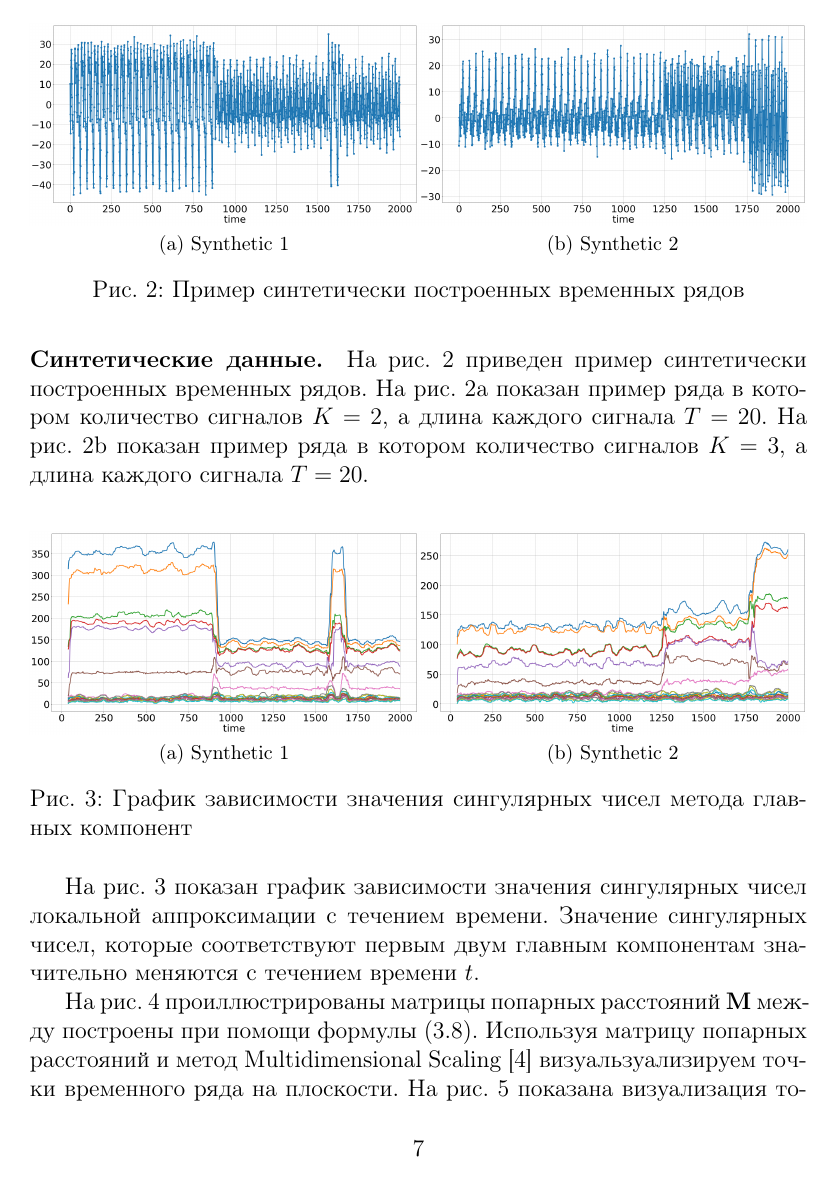
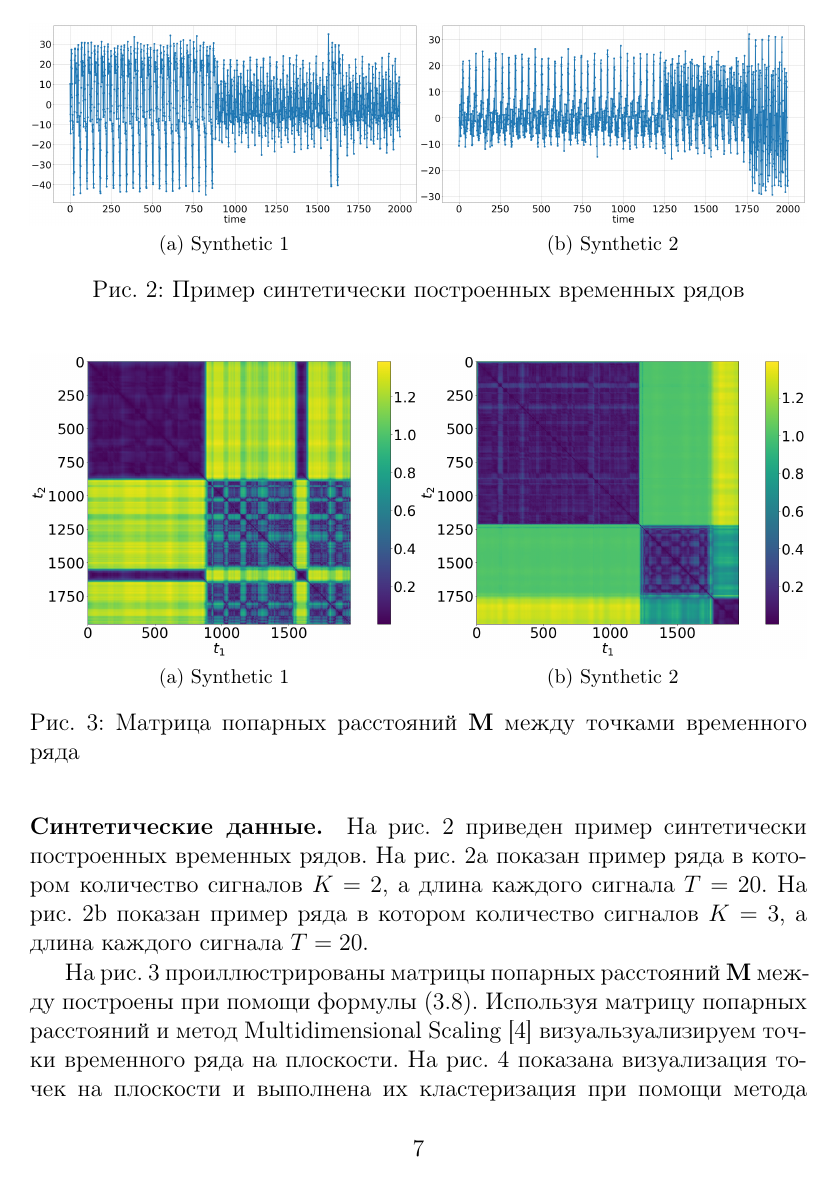
Before and after one commit to andriygav/TimeSeriesClustering, a LaTeX document (paper/Grabovoy2019TimeSeriesClustering.tex): page 7 of 12 before the commit and page 7 of 11 after it. Compiled offline with pdfLaTeX.

```diff
--- a/paper/Grabovoy2019TimeSeriesClustering.tex
+++ b/paper/Grabovoy2019TimeSeriesClustering.tex
@@ -329,17 +327,6 @@
 {\includegraphics[width=0.5\textwidth]{results/3_patern_series}\label{fig_synthetic_series_3}}\\
 \caption{Пример синтетически построенных временных рядов}
 \label{fig_synthetic_series}
-\end{figure}
-
-На рис.~\ref{fig_synthetic_series} приведен пример синтетически построенных временных рядов. На рис.~\ref{fig_synthetic_series_2} показан пример ряда в котором количество сигналов $K = 2$, а длина каждого сигнала $T = 20$. На рис.~\ref{fig_synthetic_series_3} показан пример ряда в котором количество сигналов $K = 3$, а длина каждого сигнала $T = 20$.
-
-\begin{figure}[h!t]\center
-\subfloat[Synthetic 1]
-{\includegraphics[width=0.5\textwidth]{results/2_patern_lambda}}
-\subfloat[Synthetic 2]
-{\includegraphics[width=0.5\textwidth]{results/3_patern_lambda}}\\
-\caption{График зависимости значения сингулярных чисел метода главных компонент}
-\label{fig_synthetic_lambda}
 \end{figure}
 
 \begin{figure}[h!t]\center
@@ -351,8 +338,6 @@
 \label{fig_synthetic_distance}
 \end{figure}
 
-На рис.~\ref{fig_synthetic_lambda} показан график зависимости значения сингулярных чисел локальной аппроксимации с течением времени. Значение сингулярных чисел, которые соответствуют первым двум главным компонентам значительно меняются с течением времени $t$.
-
 \begin{figure}[h!t]\center
 \subfloat[Synthetic 1]
 {\includegraphics[width=0.5\textwidth]{results/2_patern_2D_vector}}
```
Also changed, not shown: code/results/1_real_lambda.png (deleted), code/results/2_patern_lambda.png (deleted), code/results/2_real_lambda.png (deleted), code/results/3_patern_lambda.png (deleted), paper/results/1_real_lambda.png (deleted), paper/results/2_patern_lambda.png (deleted), paper/results/2_real_lambda.png (deleted), paper/results/3_patern_lambda.png (deleted), paper/Grabovoy2019TimeSeriesClustering.tex (29 more changed lines), 1 other file.
